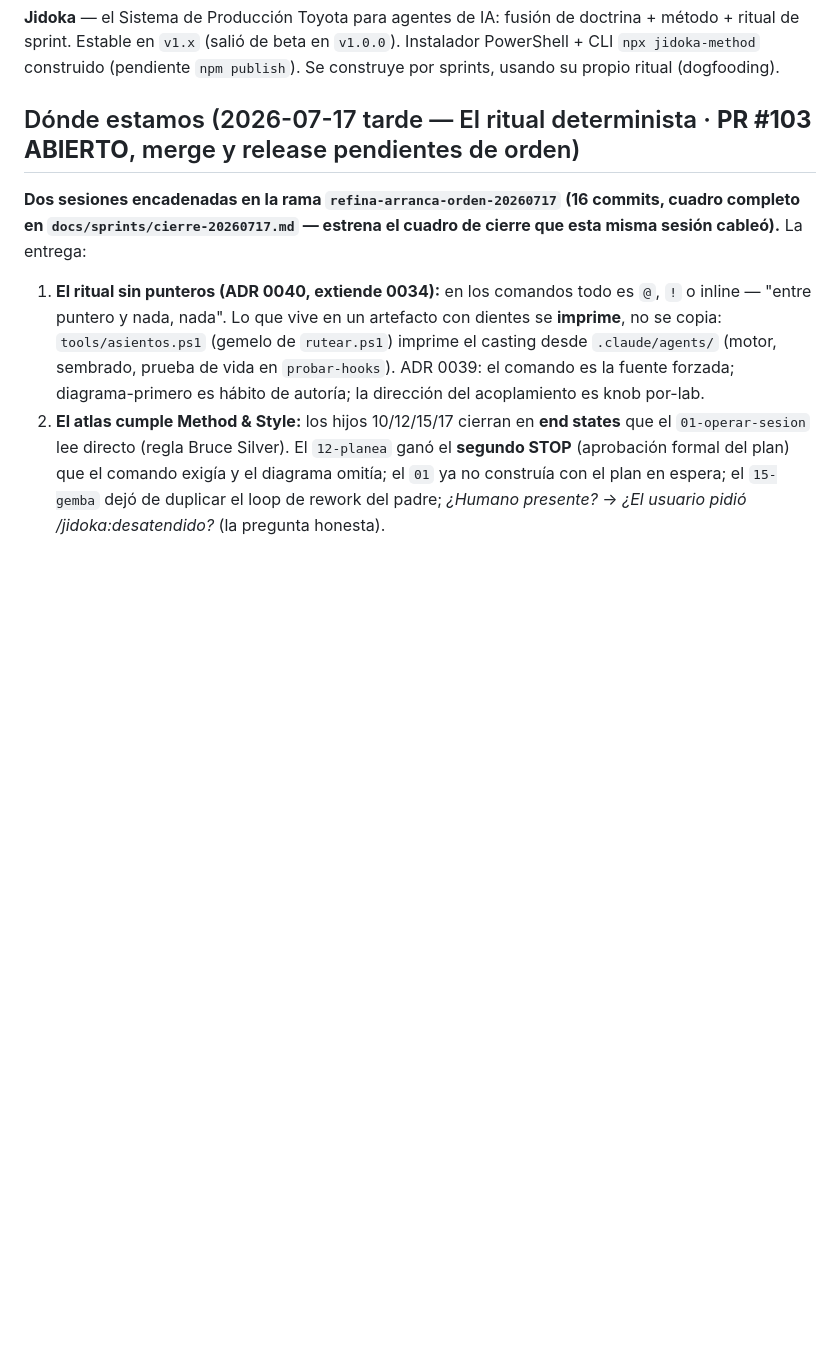
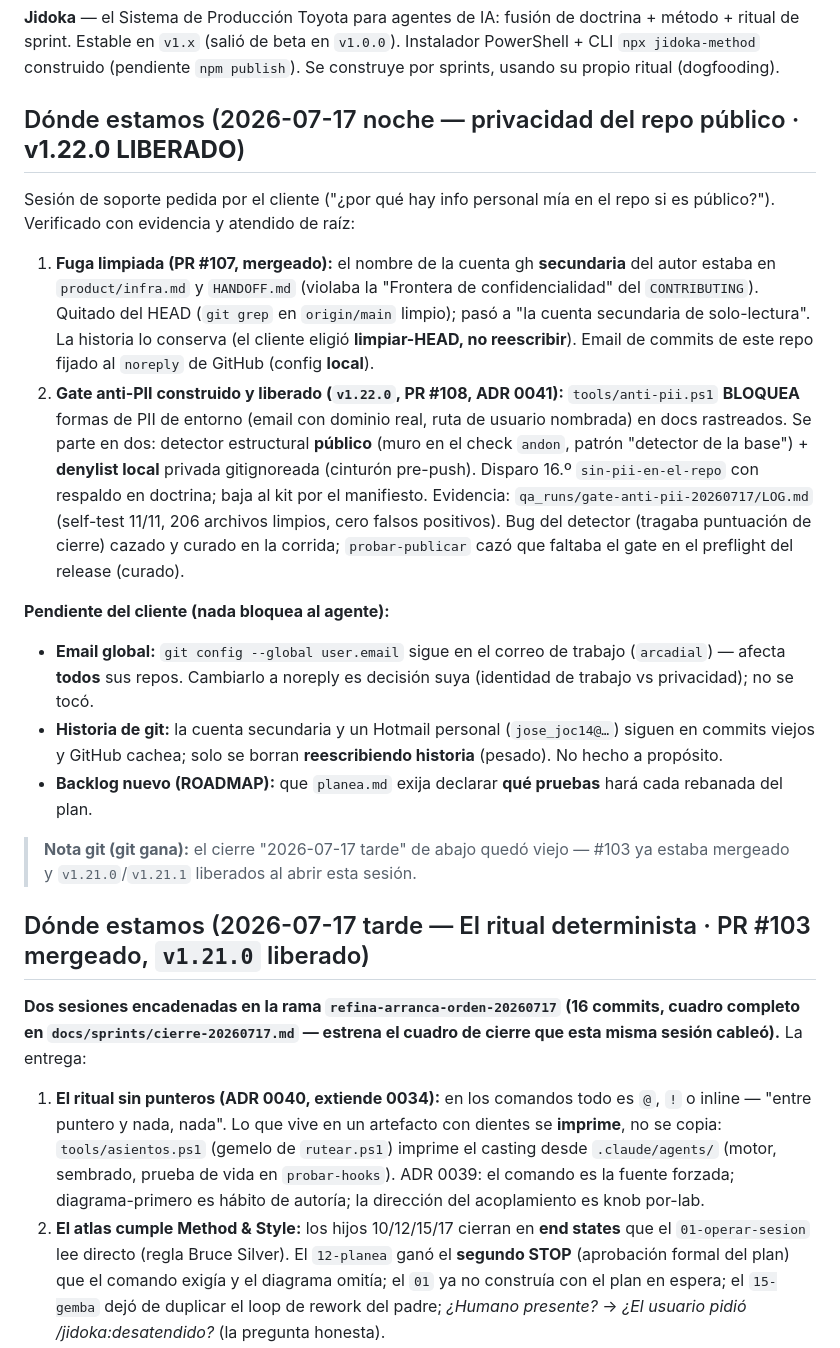
Before and after one commit to ArmandoMedina/jidoka, a Markdown page: HANDOFF.md, the part around the change. Drawn GitHub-style; blank space fills up the shorter version.

Commit message:
docs(handoff): relevo de la sesion de privacidad y v1.22.0; corrige el stale de #103

```diff
--- a/HANDOFF.md
+++ b/HANDOFF.md
@@ -6,7 +6,21 @@
 
 **Jidoka** — el Sistema de Producción Toyota para agentes de IA: fusión de doctrina + método + ritual de sprint. Estable en `v1.x` (salió de beta en `v1.0.0`). Instalador PowerShell + CLI `npx jidoka-method` construido (pendiente `npm publish`). Se construye por sprints, usando su propio ritual (dogfooding).
 
-## Dónde estamos (2026-07-17 tarde — El ritual determinista · **PR #103 ABIERTO**, merge y release pendientes de orden)
+## Dónde estamos (2026-07-17 noche — privacidad del repo público · **v1.22.0 LIBERADO**)
+
+Sesión de soporte pedida por el cliente ("¿por qué hay info personal mía en el repo si es público?"). Verificado con evidencia y atendido de raíz:
+
+1. **Fuga limpiada (PR #107, mergeado):** el nombre de la cuenta gh **secundaria** del autor estaba en `product/infra.md` y `HANDOFF.md` (violaba la "Frontera de confidencialidad" del `CONTRIBUTING`). Quitado del HEAD (`git grep` en `origin/main` limpio); pasó a "la cuenta secundaria de solo-lectura". La historia lo conserva (el cliente eligió **limpiar-HEAD, no reescribir**). Email de commits de este repo fijado al `noreply` de GitHub (config **local**).
+2. **Gate anti-PII construido y liberado (`v1.22.0`, PR #108, ADR 0041):** `tools/anti-pii.ps1` **BLOQUEA** formas de PII de entorno (email con dominio real, ruta de usuario nombrada) en docs rastreados. Se parte en dos: detector estructural **público** (muro en el check `andon`, patrón "detector de la base") + **denylist local** privada gitignoreada (cinturón pre-push). Disparo 16.º `sin-pii-en-el-repo` con respaldo en doctrina; baja al kit por el manifiesto. Evidencia: `qa_runs/gate-anti-pii-20260717/LOG.md` (self-test 11/11, 206 archivos limpios, cero falsos positivos). Bug del detector (tragaba puntuación de cierre) cazado y curado en la corrida; `probar-publicar` cazó que faltaba el gate en el preflight del release (curado).
+
+**Pendiente del cliente (nada bloquea al agente):**
+- **Email global:** `git config --global user.email` sigue en el correo de trabajo (`arcadial`) — afecta **todos** sus repos. Cambiarlo a noreply es decisión suya (identidad de trabajo vs privacidad); no se tocó.
+- **Historia de git:** la cuenta secundaria y un Hotmail personal (`jose_joc14@…`) siguen en commits viejos y GitHub cachea; solo se borran **reescribiendo historia** (pesado). No hecho a propósito.
+- **Backlog nuevo (ROADMAP):** que `planea.md` exija declarar **qué pruebas** hará cada rebanada del plan.
+
+> **Nota git (git gana):** el cierre "2026-07-17 tarde" de abajo quedó viejo — #103 ya estaba mergeado y `v1.21.0`/`v1.21.1` liberados al abrir esta sesión.
+
+## Dónde estamos (2026-07-17 tarde — El ritual determinista · PR #103 mergeado, `v1.21.0` liberado)
 
 **Dos sesiones encadenadas en la rama `refina-arranca-orden-20260717` (16 commits, cuadro completo en `docs/sprints/cierre-20260717.md` — estrena el cuadro de cierre que esta misma sesión cableó).** La entrega:
 
```
